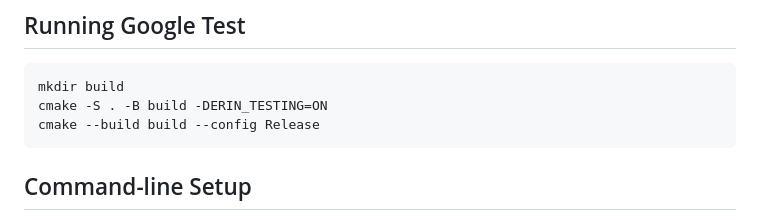
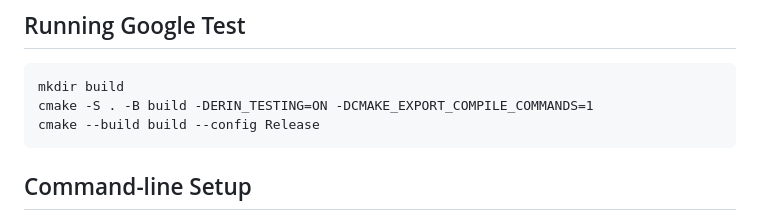
Before and after one commit to bigladder/erin, a Markdown page: README.md, the part around the change. GitHub-like rendering.

Commit message:
Create compile commands export for LSP tools

````diff
--- a/README.md
+++ b/README.md
@@ -8,7 +8,7 @@ Disruptions can be due to threat events and/or reliability-based failures.
 
 ```
 mkdir build
-cmake -S . -B build -DERIN_TESTING=ON
+cmake -S . -B build -DERIN_TESTING=ON -DCMAKE_EXPORT_COMPILE_COMMANDS=1
 cmake --build build --config Release
 ```
 
````
